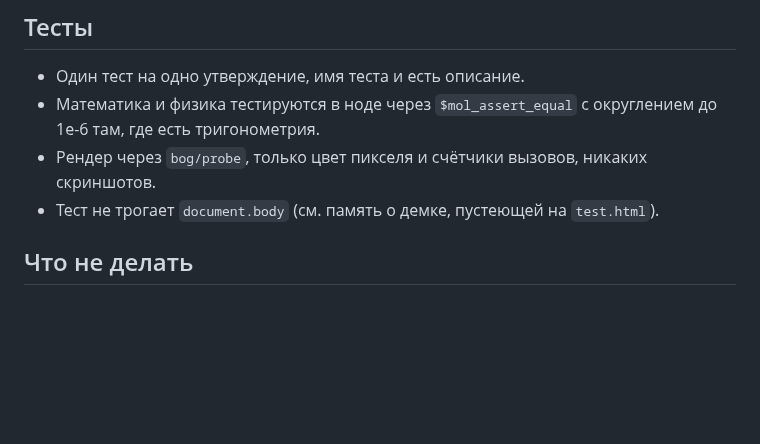
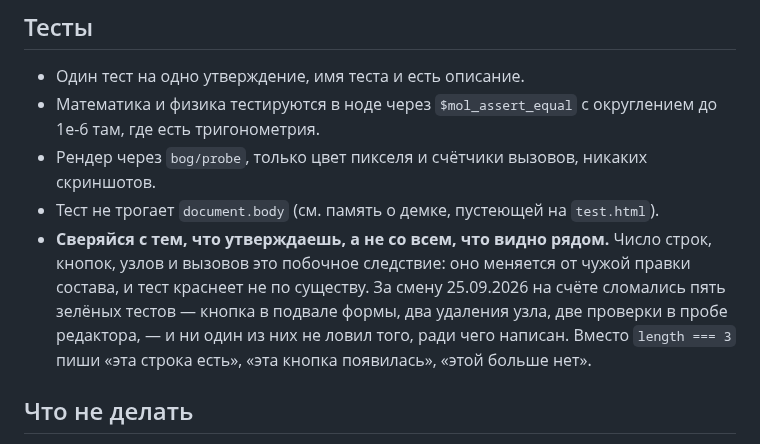
Before and after one commit to b-on-g/gamengine, a Markdown page: STYLE.md, the part around the change. Rendered like a GitHub page; blank space fills up the shorter version.

Commit message:
$bog_gamengine: правило про сверку с утверждением, а не со счётом
За смену на счёте строк и кнопок сломались пять зелёных тестов, и ни один не
ловил того, ради чего написан. Правило в раздел «Тесты», потому что оно про
писание тестов, а не про устройство движка.

```diff
--- a/STYLE.md
+++ b/STYLE.md
@@ -114,6 +114,12 @@ Scene $bog_gamengine_scene
 - Рендер через `bog/probe`, только цвет пикселя и счётчики вызовов, никаких
   скриншотов.
 - Тест не трогает `document.body` (см. память о демке, пустеющей на `test.html`).
+- **Сверяйся с тем, что утверждаешь, а не со всем, что видно рядом.** Число строк,
+  кнопок, узлов и вызовов это побочное следствие: оно меняется от чужой правки
+  состава, и тест краснеет не по существу. За смену 25.09.2026 на счёте сломались
+  пять зелёных тестов — кнопка в подвале формы, два удаления узла, две проверки в
+  пробе редактора, — и ни один из них не ловил того, ради чего написан. Вместо
+  `length === 3` пиши «эта строка есть», «эта кнопка появилась», «этой больше нет».
 
 ## Что не делать
 
```
